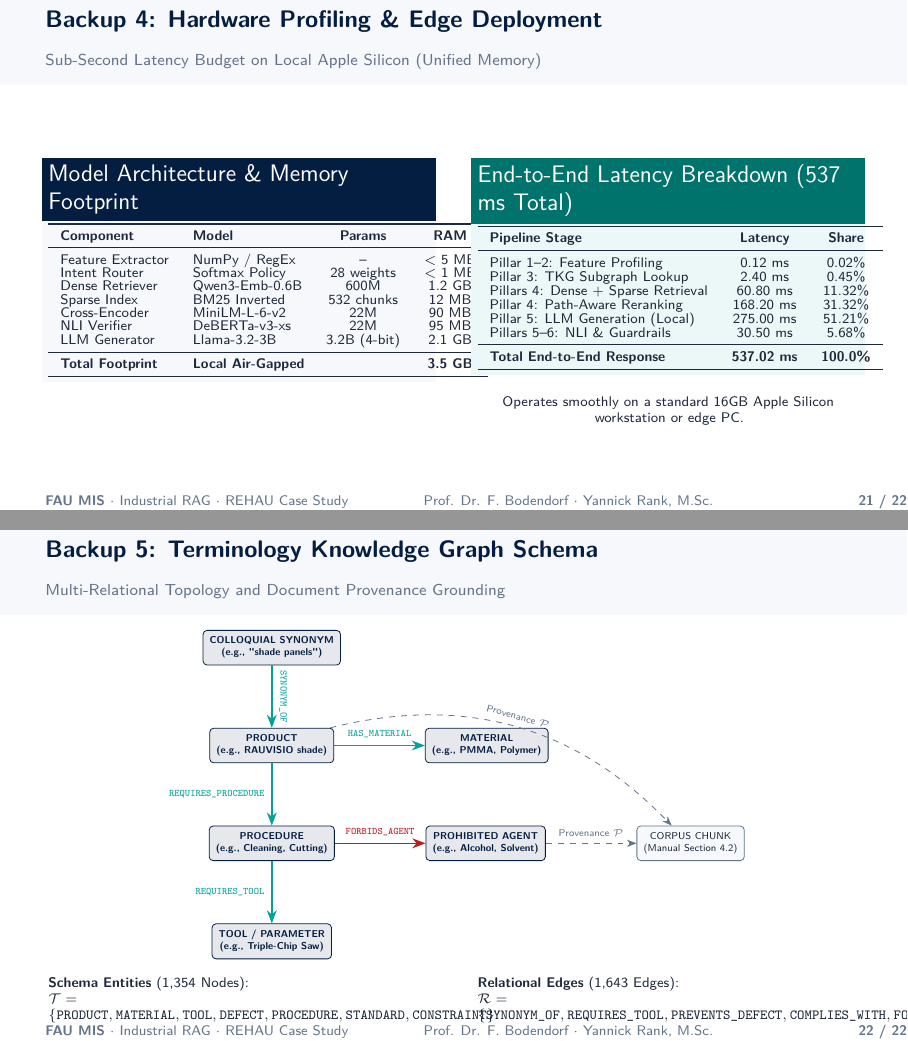
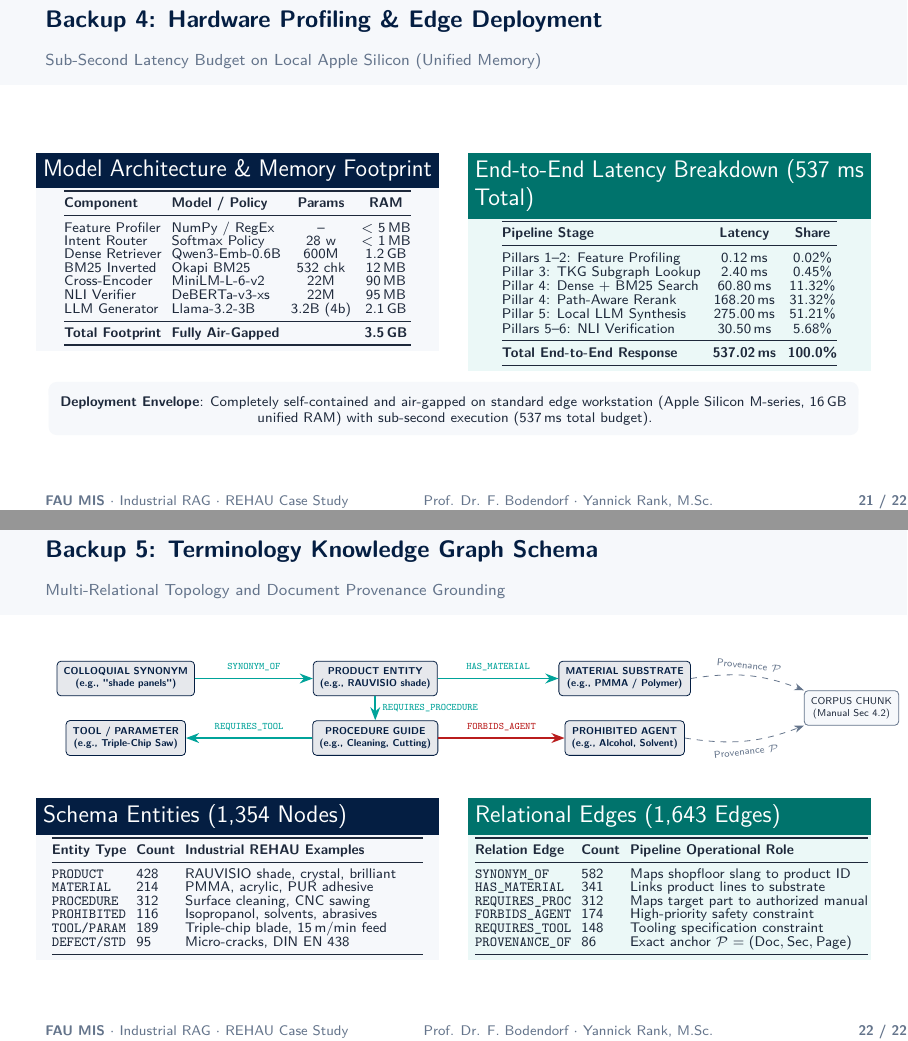
Before and after one commit to debanjanofficial/rag-vocabulary-bridge, LaTeX slides (presentation/presentation.tex): pages 21 and 22 of 22, joined at a grey line. Compiled offline with pdfLaTeX.

Commit message:
refactor: update presentation slides, layout formatting, and LaTeX source code

```diff
--- a/presentation/presentation.tex
+++ b/presentation/presentation.tex
@@ -925,53 +925,56 @@
 % =============================================================================
 \begin{frame}{Backup 4: Hardware Profiling \& Edge Deployment}{Sub-Second Latency Budget on Local Apple Silicon (Unified Memory)}
   \begin{columns}[T]
-    \begin{column}{0.48\textwidth}
+    \begin{column}{0.49\textwidth}
       \begin{block}{Model Architecture \& Memory Footprint}
         \centering\scriptsize
-        \renewcommand{\arraystretch}{0.75}
-        \begin{tabular}{llcc}
+        \setlength{\tabcolsep}{2.5pt}
+        \renewcommand{\arraystretch}{0.78}
+        \begin{tabular}{@{}llcc@{}}
           \toprule
-          \textbf{Component} & \textbf{Model} & \textbf{Params} & \textbf{RAM} \\
+          \textbf{Component} & \textbf{Model / Policy} & \textbf{Params} & \textbf{RAM} \\
           \midrule
-          Feature Extractor & NumPy / RegEx & -- & $< 5$ MB \\
-          Intent Router & Softmax Policy & 28 weights & $< 1$ MB \\
-          Dense Retriever & Qwen3-Emb-0.6B & 600M & 1.2 GB \\
-          Sparse Index & BM25 Inverted & 532 chunks & 12 MB \\
-          Cross-Encoder & MiniLM-L-6-v2 & 22M & 90 MB \\
-          NLI Verifier & DeBERTa-v3-xs & 22M & 95 MB \\
-          LLM Generator & Llama-3.2-3B & 3.2B (4-bit) & 2.1 GB \\
+          Feature Profiler & NumPy / RegEx & -- & $< 5$\,MB \\
+          Intent Router & Softmax Policy & 28 w & $< 1$\,MB \\
+          Dense Retriever & Qwen3-Emb-0.6B & 600M & 1.2\,GB \\
+          BM25 Inverted & Okapi BM25 & 532 chk & 12\,MB \\
+          Cross-Encoder & MiniLM-L-6-v2 & 22M & 90\,MB \\
+          NLI Verifier & DeBERTa-v3-xs & 22M & 95\,MB \\
+          LLM Generator & Llama-3.2-3B & 3.2B (4b) & 2.1\,GB \\
           \midrule
-          \textbf{Total Footprint} & \multicolumn{2}{l}{\textbf{Local Air-Gapped}} & \textbf{3.5 GB} \\
+          \textbf{Total Footprint} & \multicolumn{2}{l}{\textbf{Fully Air-Gapped}} & \textbf{3.5\,GB} \\
           \bottomrule
         \end{tabular}
       \end{block}
     \end{column}
 
-    \begin{column}{0.48\textwidth}
+    \begin{column}{0.49\textwidth}
       \begin{exampleblock}{End-to-End Latency Breakdown (537 ms Total)}
         \centering\scriptsize
-        \renewcommand{\arraystretch}{0.75}
-        \begin{tabular}{lcc}
+        \setlength{\tabcolsep}{3.0pt}
+        \renewcommand{\arraystretch}{0.78}
+        \begin{tabular}{@{}lcc@{}}
           \toprule
           \textbf{Pipeline Stage} & \textbf{Latency} & \textbf{Share} \\
           \midrule
-          Pillar 1--2: Feature Profiling & 0.12 ms & 0.02\% \\
-          Pillar 3: TKG Subgraph Lookup & 2.40 ms & 0.45\% \\
-          Pillars 4: Dense + Sparse Retrieval & 60.80 ms & 11.32\% \\
-          Pillar 4: Path-Aware Reranking & 168.20 ms & 31.32\% \\
-          Pillar 5: LLM Generation (Local) & 275.00 ms & 51.21\% \\
-          Pillars 5--6: NLI \& Guardrails & 30.50 ms & 5.68\% \\
+          Pillars 1--2: Feature Profiling & 0.12\,ms & 0.02\% \\
+          Pillar 3: TKG Subgraph Lookup & 2.40\,ms & 0.45\% \\
+          Pillar 4: Dense + BM25 Search & 60.80\,ms & 11.32\% \\
+          Pillar 4: Path-Aware Rerank & 168.20\,ms & 31.32\% \\
+          Pillar 5: Local LLM Synthesis & 275.00\,ms & 51.21\% \\
+          Pillars 5--6: NLI Verification & 30.50\,ms & 5.68\% \\
           \midrule
-          \textbf{Total End-to-End Response} & \textbf{537.02 ms} & \textbf{100.0\%} \\
+          \textbf{Total End-to-End Response} & \textbf{537.02\,ms} & \textbf{100.0\%} \\
           \bottomrule
         \end{tabular}
       \end{exampleblock}
-
-      \begin{center}
-        \scriptsize Operates smoothly on a standard 16GB Apple Silicon workstation or edge PC.
-      \end{center}
     \end{column}
   \end{columns}
+
+  \vspace{0.8ex}
+  \begin{beamercolorbox}[wd=\textwidth,rounded=true,sep=0.35ex,center]{block body}
+    \scriptsize\textbf{Deployment Envelope}: Completely self-contained and air-gapped on standard edge workstation (Apple Silicon M-series, 16\,GB unified RAM) with sub-second execution ($537$\,ms total budget).
+  \end{beamercolorbox}
   \note{If asked about deployment practicality: The total memory footprint is only 3.5 GB, easily fitting into any standard industrial PC or workstation. The end-to-end latency is 537 milliseconds, with the local LLM generation taking half of the budget and reranking taking 31 percent. The gating router and TKG lookup together take less than 3 milliseconds. This proves that high-performance, verifiable AI does not require multimillion-dollar cloud infrastructure--it can run locally and securely right on the factory floor.}
 \end{frame}
 
@@ -979,41 +982,83 @@
 % Slide 22: Backup 5 - TKG Ontological Schema & Node Taxonomy
 % =============================================================================
 \begin{frame}{Backup 5: Terminology Knowledge Graph Schema}{Multi-Relational Topology and Document Provenance Grounding}
-  \begin{center}
+  \vspace{-1.0ex}
+  {\centering
     \begin{tikzpicture}[
-      node distance=1.1cm and 1.6cm,
       every node/.style={font=\tiny, align=center},
-      entity/.style={rectangle, rounded corners=2pt, draw=FAUNavy, fill=FAUNavy!10, text=FAUNavy, font=\tiny\bfseries, minimum height=0.48cm, minimum width=1.6cm},
+      entity/.style={rectangle, rounded corners=2pt, draw=FAUNavy, fill=FAUNavy!10, text=FAUNavy, font=\tiny\bfseries, minimum height=0.42cm, minimum width=2.1cm},
       relation/.style={->, >=Stealth, thick, color=MISTeal, font=\tiny\bfseries},
       safety/.style={->, >=Stealth, thick, color=AlertRed, font=\tiny\bfseries},
       prov/.style={dashed, ->, >=Stealth, color=NeutralMuted, font=\tiny}
     ]
-      \node[entity] (prod) {PRODUCT\\(e.g., RAUVISIO shade)};
-      \node[entity, right=of prod] (mat) {MATERIAL\\(e.g., PMMA, Polymer)};
-      \node[entity, above=of prod] (syn) {COLLOQUIAL SYNONYM\\(e.g., "shade panels")};
-      \node[entity, below=of prod] (proc) {PROCEDURE\\(e.g., Cleaning, Cutting)};
-      \node[entity, right=of proc] (agent) {PROHIBITED AGENT\\(e.g., Alcohol, Solvent)};
-      \node[entity, below=of proc] (tool) {TOOL / PARAMETER\\(e.g., Triple-Chip Saw)};
-      \node[rectangle, draw=NeutralMuted, fill=NeutralLight, rounded corners=2pt, right=of agent] (chunk) {CORPUS CHUNK\\(Manual Section 4.2)};
+      % Row 1
+      \node[entity] (syn) at (0, 0) {COLLOQUIAL SYNONYM\\(e.g., "shade panels")};
+      \node[entity] (prod) at (4.4, 0) {PRODUCT ENTITY\\(e.g., RAUVISIO shade)};
+      \node[entity] (mat) at (8.8, 0) {MATERIAL SUBSTRATE\\(e.g., PMMA / Polymer)};
+      \node[rectangle, draw=NeutralMuted, fill=NeutralLight, rounded corners=2pt, font=\tiny, align=center] (chunk) at (12.8, -0.52) {CORPUS CHUNK\\(Manual Sec 4.2)};
 
-      \draw[relation] (syn) -- node[above, sloped] {\texttt{SYNONYM\_OF}} (prod);
+      % Row 2
+      \node[entity] (tool) at (0, -1.05) {TOOL / PARAMETER\\(e.g., Triple-Chip Saw)};
+      \node[entity] (proc) at (4.4, -1.05) {PROCEDURE GUIDE\\(e.g., Cleaning, Cutting)};
+      \node[entity] (agent) at (8.8, -1.05) {PROHIBITED AGENT\\(e.g., Alcohol, Solvent)};
+
+      % Connectors Row 1
+      \draw[relation] (syn) -- node[above] {\texttt{SYNONYM\_OF}} (prod);
       \draw[relation] (prod) -- node[above] {\texttt{HAS\_MATERIAL}} (mat);
-      \draw[relation] (prod) -- node[left] {\texttt{REQUIRES\_PROCEDURE}} (proc);
+
+      % Connectors Row 1 -> Row 2
+      \draw[relation] (prod) -- node[right] {\texttt{REQUIRES\_PROCEDURE}} (proc);
+
+      % Connectors Row 2
+      \draw[relation] (proc) -- node[above] {\texttt{REQUIRES\_TOOL}} (tool);
       \draw[safety] (proc) -- node[above] {\texttt{FORBIDS\_AGENT}} (agent);
-      \draw[relation] (proc) -- node[left] {\texttt{REQUIRES\_TOOL}} (tool);
-      \draw[prov] (prod) to[bend left=30] node[above, sloped] {Provenance $\mathcal{P}$} (chunk);
-      \draw[prov] (agent) -- node[above] {Provenance $\mathcal{P}$} (chunk);
-    \end{tikzpicture}
-  \end{center}
-  \vspace{-0.6ex}
+
+      % Provenance arrows
+      \draw[prov] (mat.east) to[bend left=15] node[above, sloped, font=\tiny] {Provenance $\mathcal{P}$} (chunk.north west);
+      \draw[prov] (agent.east) to[bend right=15] node[below, sloped, font=\tiny] {Provenance $\mathcal{P}$} (chunk.south west);
+    \end{tikzpicture}\par
+  }
+  \vspace{0.6ex}
+
   \begin{columns}[T]
-    \begin{column}{0.48\textwidth}
-      \scriptsize\textbf{Schema Entities} (1,354 Nodes):\\
-      $\mathcal{T} = \{\texttt{PRODUCT}, \texttt{MATERIAL}, \texttt{TOOL}, \texttt{DEFECT}, \texttt{PROCEDURE}, \texttt{STANDARD}, \texttt{CONSTRAINT}\}$.
+    \begin{column}{0.49\textwidth}
+      \begin{block}{Schema Entities (1,354 Nodes)}
+        \centering\scriptsize
+        \renewcommand{\arraystretch}{0.80}
+        \setlength{\tabcolsep}{2.5pt}
+        \begin{tabular}{@{}llp{4.2cm}@{}}
+          \toprule
+          \textbf{Entity Type} & \textbf{Count} & \textbf{Industrial REHAU Examples} \\
+          \midrule
+          \texttt{PRODUCT} & 428 & RAUVISIO shade, crystal, brilliant \\
+          \texttt{MATERIAL} & 214 & PMMA, acrylic, PUR adhesive \\
+          \texttt{PROCEDURE} & 312 & Surface cleaning, CNC sawing \\
+          \texttt{PROHIBITED} & 116 & Isopropanol, solvents, abrasives \\
+          \texttt{TOOL/PARAM} & 189 & Triple-chip blade, 15\,m/min feed \\
+          \texttt{DEFECT/STD} & 95 & Micro-cracks, DIN EN 438 \\
+          \bottomrule
+        \end{tabular}
+      \end{block}
     \end{column}
-    \begin{column}{0.48\textwidth}
-      \scriptsize\textbf{Relational Edges} (1,643 Edges):\\
-      $\mathcal{R} = \{\texttt{SYNONYM\_OF}, \texttt{REQUIRES\_TOOL}, \texttt{PREVENTS\_DEFECT}, \texttt{COMPLIES\_WITH}, \texttt{FORBIDS\_AGENT}, \texttt{FORBIDS\_PROCEDURE}\}$.
+
+    \begin{column}{0.49\textwidth}
+      \begin{exampleblock}{Relational Edges (1,643 Edges)}
+        \centering\scriptsize
+        \renewcommand{\arraystretch}{0.80}
+        \setlength{\tabcolsep}{2.5pt}
+        \begin{tabular}{@{}llp{4.2cm}@{}}
+          \toprule
+          \textbf{Relation Edge} & \textbf{Count} & \textbf{Pipeline Operational Role} \\
+          \midrule
+          \texttt{SYNONYM\_OF} & 582 & Maps shopfloor slang to product ID \\
+          \texttt{HAS\_MATERIAL} & 341 & Links product lines to substrate \\
+          \texttt{REQUIRES\_PROC} & 312 & Maps target part to authorized manual \\
+          \texttt{FORBIDS\_AGENT} & 174 & High-priority safety constraint \\
+          \texttt{REQUIRES\_TOOL} & 148 & Tooling specification constraint \\
+          \texttt{PROVENANCE\_OF} & 86 & Exact anchor $\mathcal{P} = (\text{Doc}, \text{Sec}, \text{Page})$ \\
+          \bottomrule
+        \end{tabular}
+      \end{exampleblock}
     \end{column}
   \end{columns}
   \note{This backup slide details the TKG schema. The ontology connects products to materials, colloquial synonyms, manufacturing procedures, and prohibited chemical agents. Most importantly, every entity and edge carries a provenance pointer directly into the corpus chunks, ensuring that knowledge graph traversal is not an abstract symbolic exercise, but directly grounds the dense cross-encoder and LLM generation in authoritative corporate documentation.}
```
Also changed, not shown: presentation/presentation.pdf, presentation/slide_18.png (added), presentation/slide_19.png (added), presentation/slide_20.png (added), presentation/slide_21.png (added), presentation/slide_22.png (added), presentation/presentation.tex (10 more changed lines), 1 other file.
